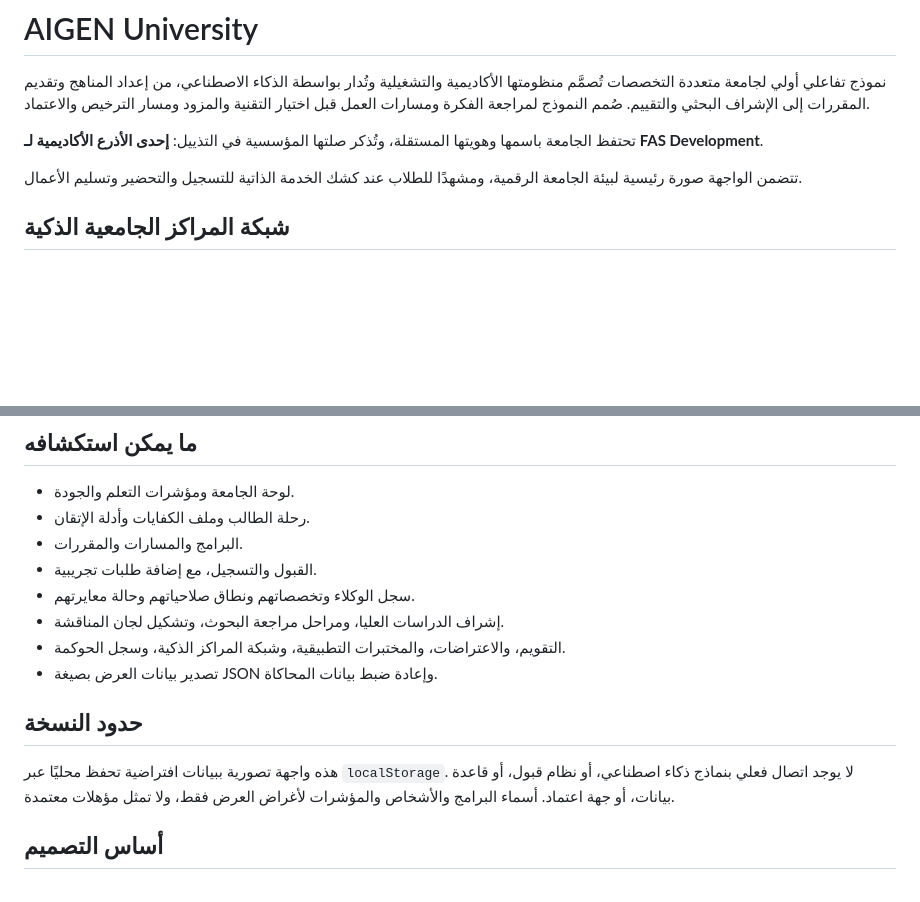
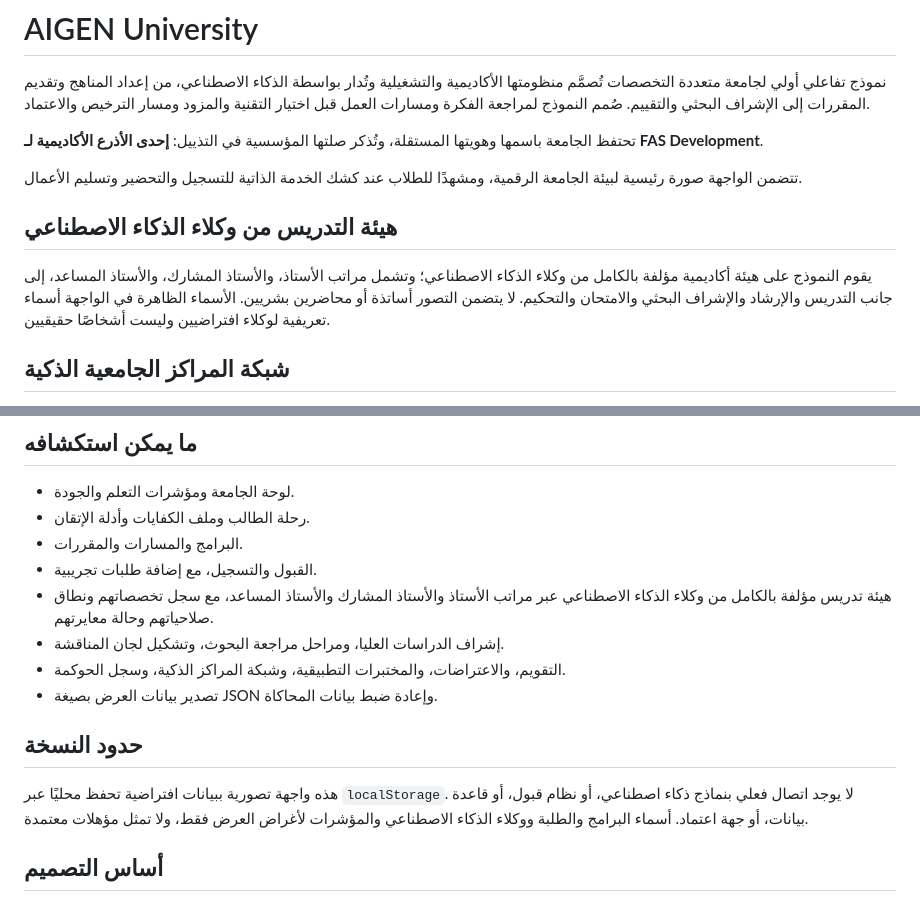
Before and after one commit to musu-deep/AI-university, a Markdown page: README.md, 2 parts joined by grey strips. GitHub-like rendering; blank space fills up the shorter version.

Commit message:
Document AI-only faculty model

```diff
--- a/README.md
+++ b/README.md
@@ -5,6 +5,10 @@
 تحتفظ الجامعة باسمها وهويتها المستقلة، وتُذكر صلتها المؤسسية في التذييل: **إحدى الأذرع الأكاديمية لـ FAS Development**.
 
 تتضمن الواجهة صورة رئيسية لبيئة الجامعة الرقمية، ومشهدًا للطلاب عند كشك الخدمة الذاتية للتسجيل والتحضير وتسليم الأعمال.
+
+## هيئة التدريس من وكلاء الذكاء الاصطناعي
+
+يقوم النموذج على هيئة أكاديمية مؤلفة بالكامل من وكلاء الذكاء الاصطناعي؛ وتشمل مراتب الأستاذ، والأستاذ المشارك، والأستاذ المساعد، إلى جانب التدريس والإرشاد والإشراف البحثي والامتحان والتحكيم. لا يتضمن التصور أساتذة أو محاضرين بشريين. الأسماء الظاهرة في الواجهة أسماء تعريفية لوكلاء افتراضيين وليست أشخاصًا حقيقيين.
 
 ## شبكة المراكز الجامعية الذكية
 
@@ -24,14 +28,14 @@
 - رحلة الطالب وملف الكفايات وأدلة الإتقان.
 - البرامج والمسارات والمقررات.
 - القبول والتسجيل، مع إضافة طلبات تجريبية.
-- سجل الوكلاء وتخصصاتهم ونطاق صلاحياتهم وحالة معايرتهم.
+- هيئة تدريس مؤلفة بالكامل من وكلاء الذكاء الاصطناعي عبر مراتب الأستاذ والأستاذ المشارك والأستاذ المساعد، مع سجل تخصصاتهم ونطاق صلاحياتهم وحالة معايرتهم.
 - إشراف الدراسات العليا، ومراحل مراجعة البحوث، وتشكيل لجان المناقشة.
 - التقويم، والاعتراضات، والمختبرات التطبيقية، وشبكة المراكز الذكية، وسجل الحوكمة.
 - تصدير بيانات العرض بصيغة JSON وإعادة ضبط بيانات المحاكاة.
 
 ## حدود النسخة
 
-هذه واجهة تصورية ببيانات افتراضية تحفظ محليًا عبر `localStorage`. لا يوجد اتصال فعلي بنماذج ذكاء اصطناعي، أو نظام قبول، أو قاعدة بيانات، أو جهة اعتماد. أسماء البرامج والأشخاص والمؤشرات لأغراض العرض فقط، ولا تمثل مؤهلات معتمدة.
+هذه واجهة تصورية ببيانات افتراضية تحفظ محليًا عبر `localStorage`. لا يوجد اتصال فعلي بنماذج ذكاء اصطناعي، أو نظام قبول، أو قاعدة بيانات، أو جهة اعتماد. أسماء البرامج والطلبة ووكلاء الذكاء الاصطناعي والمؤشرات لأغراض العرض فقط، ولا تمثل مؤهلات معتمدة.
 
 ## أساس التصميم
 
```
